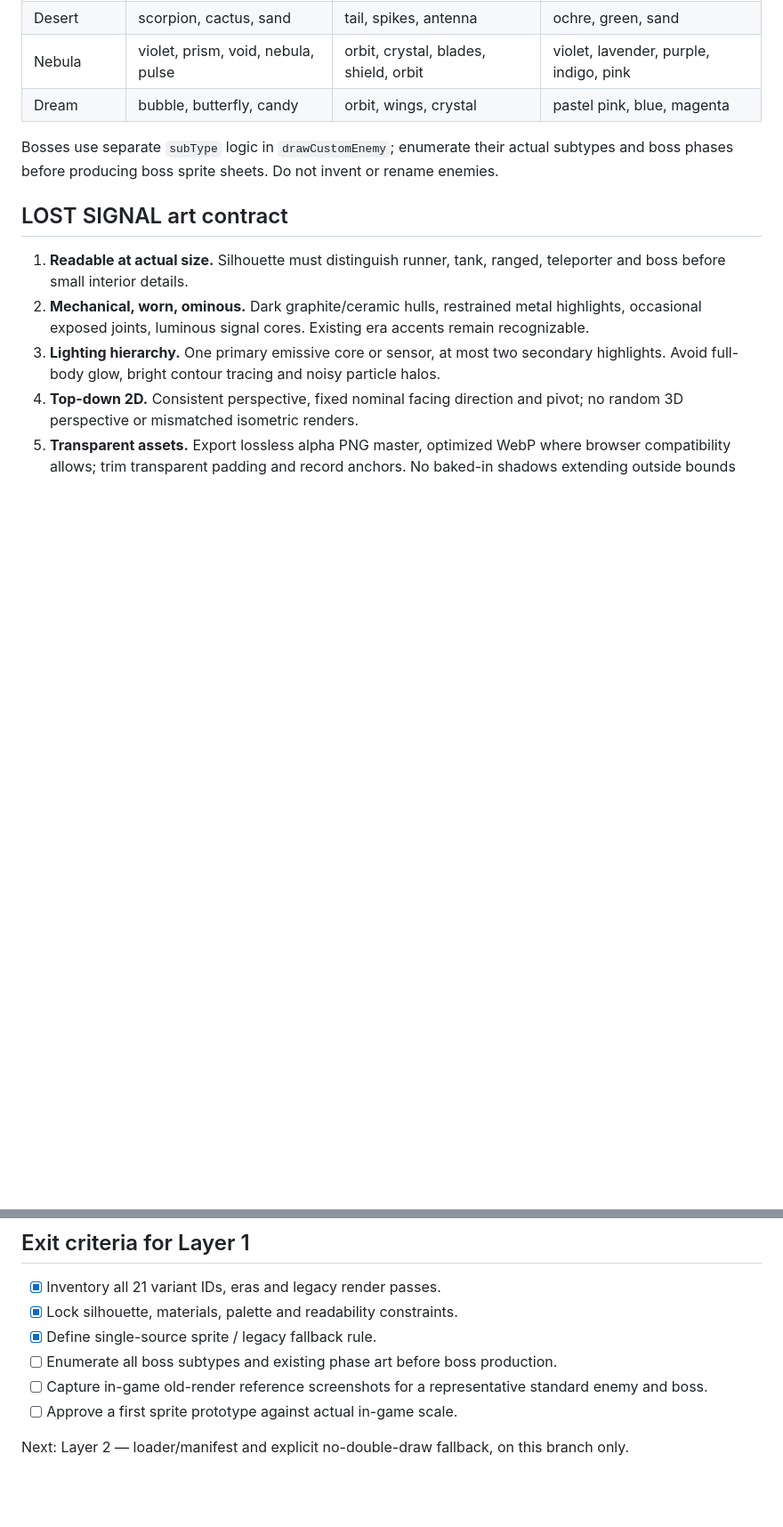
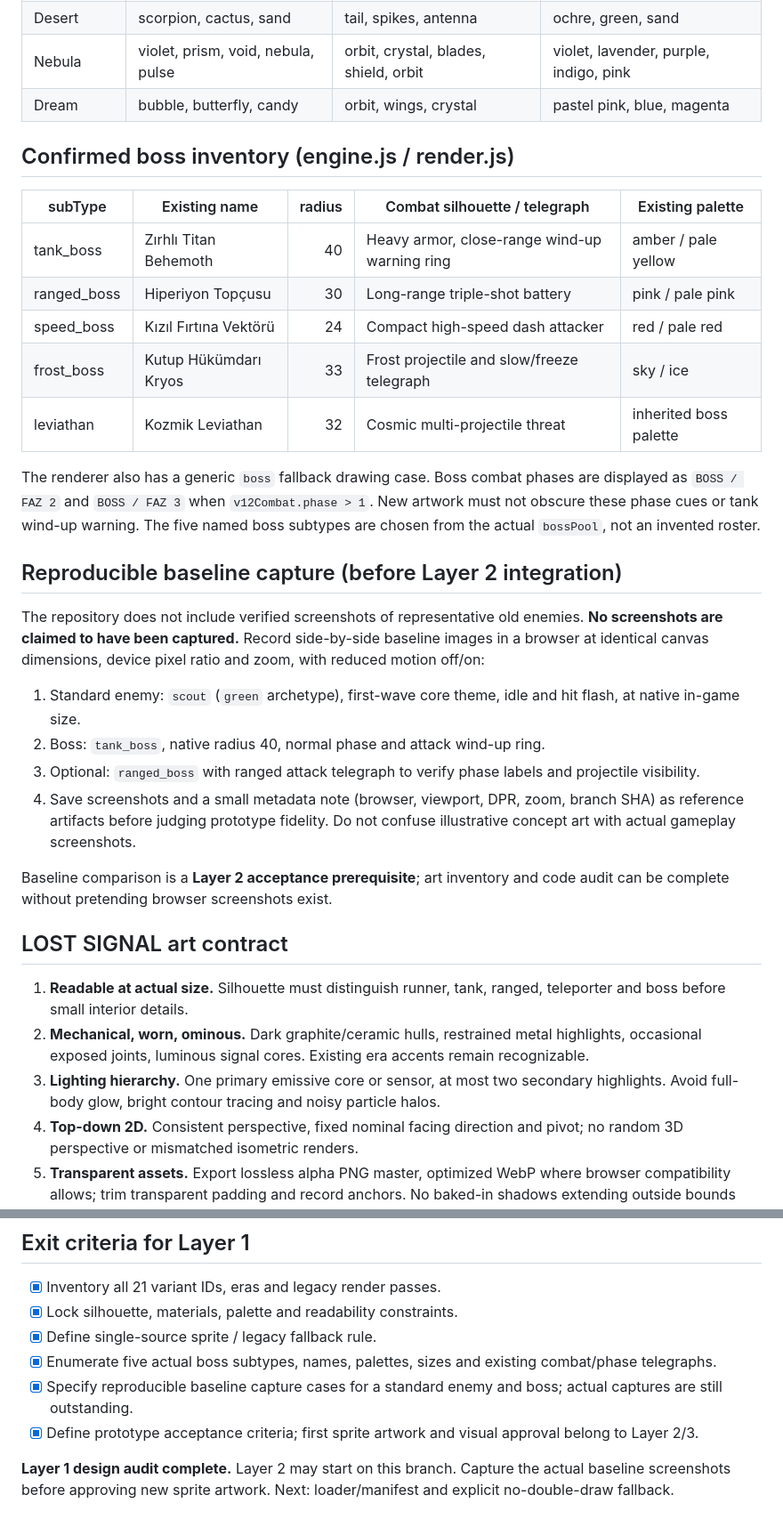
Before and after one commit to 1rid3mon/towerv1, a Markdown page: docs/v17-lost-signal-enemy-art-bible.md, 2 parts joined by grey strips. Shown at 89% size. Rendered like a GitHub page; blank space fills up the shorter version.

Commit message:
docs(v17): complete boss inventory, preserve combat tells, define reproducible baseline captures

```diff
--- a/docs/v17-lost-signal-enemy-art-bible.md
+++ b/docs/v17-lost-signal-enemy-art-bible.md
@@ -21,7 +21,28 @@ Status: Art audit and visual rules defined. **No enemy sprite assets have been s
 | Nebula | violet, prism, void, nebula, pulse | orbit, crystal, blades, shield, orbit | violet, lavender, purple, indigo, pink |
 | Dream | bubble, butterfly, candy | orbit, wings, crystal | pastel pink, blue, magenta |
 
-Bosses use separate `subType` logic in `drawCustomEnemy`; enumerate their actual subtypes and boss phases before producing boss sprite sheets. Do not invent or rename enemies.
+## Confirmed boss inventory (engine.js / render.js)
+
+| subType | Existing name | radius | Combat silhouette / telegraph | Existing palette |
+| --- | --- | ---: | --- | --- |
+| tank_boss | Zırhlı Titan Behemoth | 40 | Heavy armor, close-range wind-up warning ring | amber / pale yellow |
+| ranged_boss | Hiperiyon Topçusu | 30 | Long-range triple-shot battery | pink / pale pink |
+| speed_boss | Kızıl Fırtına Vektörü | 24 | Compact high-speed dash attacker | red / pale red |
+| frost_boss | Kutup Hükümdarı Kryos | 33 | Frost projectile and slow/freeze telegraph | sky / ice |
+| leviathan | Kozmik Leviathan | 32 | Cosmic multi-projectile threat | inherited boss palette |
+
+The renderer also has a generic `boss` fallback drawing case. Boss combat phases are displayed as `BOSS / FAZ 2` and `BOSS / FAZ 3` when `v12Combat.phase > 1`. New artwork must not obscure these phase cues or tank wind-up warning. The five named boss subtypes are chosen from the actual `bossPool`, not an invented roster.
+
+## Reproducible baseline capture (before Layer 2 integration)
+
+The repository does not include verified screenshots of representative old enemies. **No screenshots are claimed to have been captured.** Record side-by-side baseline images in a browser at identical canvas dimensions, device pixel ratio and zoom, with reduced motion off/on:
+
+1. Standard enemy: `scout` (`green` archetype), first-wave core theme, idle and hit flash, at native in-game size.
+2. Boss: `tank_boss`, native radius 40, normal phase and attack wind-up ring.
+3. Optional: `ranged_boss` with ranged attack telegraph to verify phase labels and projectile visibility.
+4. Save screenshots and a small metadata note (browser, viewport, DPR, zoom, branch SHA) as reference artifacts before judging prototype fidelity. Do not confuse illustrative concept art with actual gameplay screenshots.
+
+Baseline comparison is a **Layer 2 acceptance prerequisite**; art inventory and code audit can be complete without pretending browser screenshots exist.
 
 ## LOST SIGNAL art contract
 1. **Readable at actual size.** Silhouette must distinguish runner, tank, ranged, teleporter and boss before small interior details.
@@ -53,8 +74,8 @@ The manifest above is a **proposed format**, not a reference to existing files.
 - [x] Inventory all 21 variant IDs, eras and legacy render passes.
 - [x] Lock silhouette, materials, palette and readability constraints.
 - [x] Define single-source sprite / legacy fallback rule.
-- [ ] Enumerate all boss subtypes and existing phase art before boss production.
-- [ ] Capture in-game old-render reference screenshots for a representative standard enemy and boss.
-- [ ] Approve a first sprite prototype against actual in-game scale.
+- [x] Enumerate five actual boss subtypes, names, palettes, sizes and existing combat/phase telegraphs.
+- [x] Specify reproducible baseline capture cases for a standard enemy and boss; actual captures are still outstanding.
+- [x] Define prototype acceptance criteria; first sprite artwork and visual approval belong to Layer 2/3.
 
-Next: Layer 2 — loader/manifest and explicit no-double-draw fallback, on this branch only.
+**Layer 1 design audit complete.** Layer 2 may start on this branch. Capture the actual baseline screenshots before approving new sprite artwork. Next: loader/manifest and explicit no-double-draw fallback.
```
